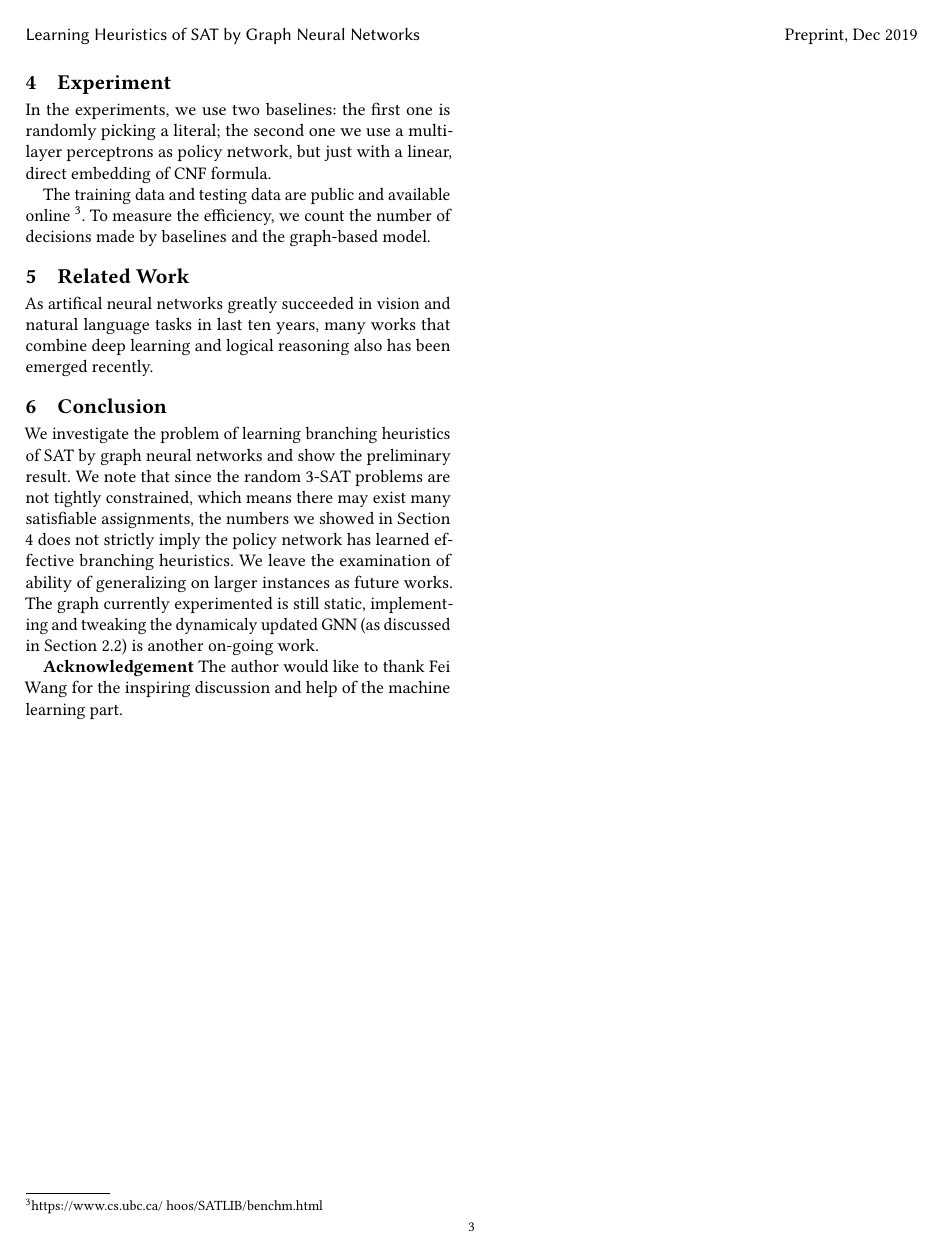
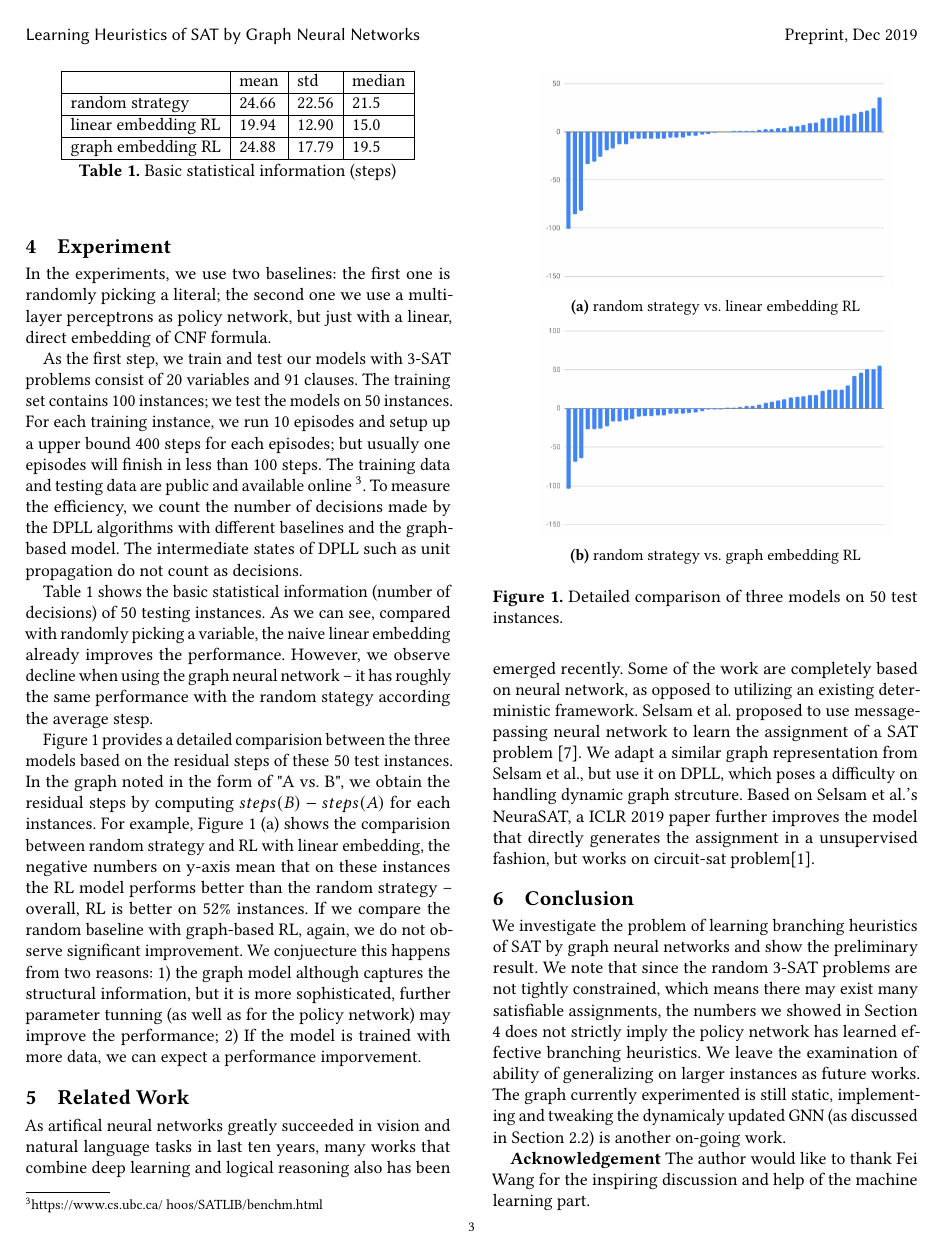
Before and after one commit to Kraks/cs590-dls, a LaTeX paper (report/paper.tex): page 3 of 4. Compiled offline with pdfLaTeX.

Commit message:
report data

```diff
--- a/report/paper.tex
+++ b/report/paper.tex
@@ -84,6 +84,7 @@
 \usepackage{bcprules}
 \usepackage{nicefrac}
 \usepackage{xfrac}
+\usepackage{graphicx}
 \input{macros}
 
 \begin{document}
@@ -341,15 +343,76 @@ In the experiments, we use two baselines: the first one is randomly picking a li
 the second one we use a multi-layer perceptrons as policy network, but just with
 a linear, direct embedding of CNF formula.
 
+As the first step, we train and test our models with 3-SAT problems consist of
+20 variables and 91 clauses. The training set contains 100 instances; we test
+the models on 50 instances. For each training instance, we run 10 episodes and
+setup up a upper bound 400 steps for each episodes; but usually one episodes
+will finish in less than 100 steps.
 The training data and testing data are public and available online
 \footnote{https://www.cs.ubc.ca/~hoos/SATLIB/benchm.html}.
-To measure the efficiency, we count the number of decisions made by baselines and the
-graph-based model.
+To measure the efficiency, we count the number of decisions made by the DPLL algorithms
+with different baselines and the graph-based model.
+The intermediate states of DPLL such as unit propagation do not count as decisions.
+
+Table 1 shows the basic statistical information (number of decisions) of 50 testing instances.
+As we can see, compared with randomly picking a variable,
+the naive linear embedding already improves the performance.
+However, we observe decline when using the graph neural network -- it has roughly the same
+performance with the random stategy according the average stesp.
+
+Figure 1 provides a detailed comparision between the three models based on the residual
+steps of these 50 test instances. In the graph noted in the form of "A vs. B", we obtain
+the residual steps by computing $steps(B) - steps(A)$ for each instances.
+For example, Figure 1 (a) shows the comparision between random strategy and RL with linear
+embedding, the negative numbers on y-axis mean that on these instances the RL model performs
+better than the random strategy -- overall, RL is better on 52\% instances.
+If we compare the random baseline with graph-based RL, again, we do not observe
+significant improvement. We conjuecture this happens from two reasons:
+1) the graph model although captures the structural information, but it is more
+sophisticated, further parameter tunning (as well as for the policy network)
+may improve the performance;
+2) If the model is trained with more data, we can expect a performance imporvement.
+
+\begin{table}[]
+\begin{tabular}{|l|l|l|l|}
+\hline
+           & mean  & std   & median \\ \hline
+random strategy    & 24.66 & 22.56 & 21.5   \\ \hline
+linear embedding RL & 19.94 & 12.90 & 15.0  \\ \hline
+graph embedding RL  & 24.88 & 17.79 & 19.5  \\ \hline
+\end{tabular}
+\caption{Basic statistical information (steps)}
+\end{table}
+
+\begin{figure}[ht!]
+  \centering
+  \begin{subfigure}[b]{0.5\textwidth}
+    \centering
+    \includegraphics[scale=0.3]{random_vs_linear.png}
+    \caption{random strategy vs. linear embedding RL}
+  \end{subfigure}
+
+  \begin{subfigure}[b]{0.5\textwidth}
+    \centering
+  \includegraphics[scale=0.3]{random_vs_graph.png}
+  \caption{random strategy vs. graph embedding RL}
+  \end{subfigure}
+
+  \caption{Detailed comparison of three models on 50 test instances.}
+\end{figure}
 
 \section{Related Work}
 
 As artifical neural networks greatly succeeded in vision and natural language tasks in last ten years,
 many works that combine deep learning and logical reasoning also has been emerged recently.
+Some of the work are completely based on neural network, as opposed to utilizing
+an existing deterministic framework. \citeauthor{selsam2018learning} proposed to
+use message-passing neural network to learn the assignment of a SAT problem \cite{selsam2018learning}.
+We adapt a similar graph representation from \citeauthor{selsam2018learning}, but use it
+on DPLL, which poses a difficulty on handling dynamic graph strcuture.
+Based on \citeauthor{selsam2018learning}'s NeuraSAT, a ICLR 2019 paper
+further improves the model that directly generates the assignment in a unsupervised fashion,
+but works on circuit-sat problem\cite{anonymous2019learning}.
 
 \section{Conclusion}
 
```
Also changed, not shown: report/reference.bib (+11 -0 lines), report/random_vs_graph.png (added), report/random_vs_linear.png (added), report/paper.tex (1 more changed lines).
